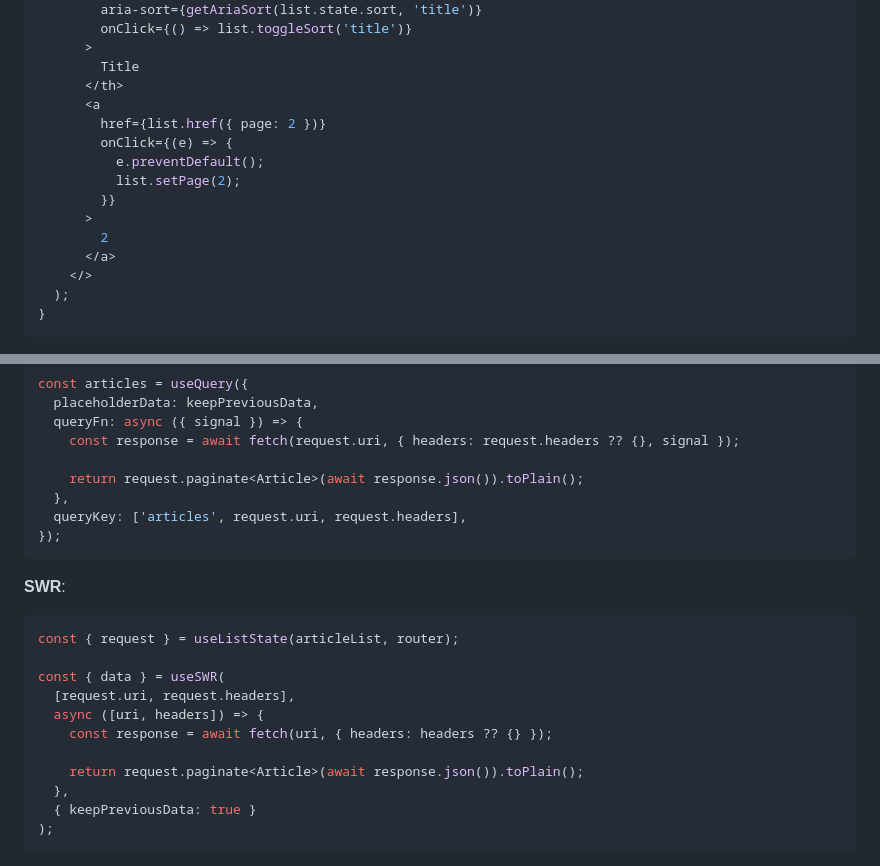
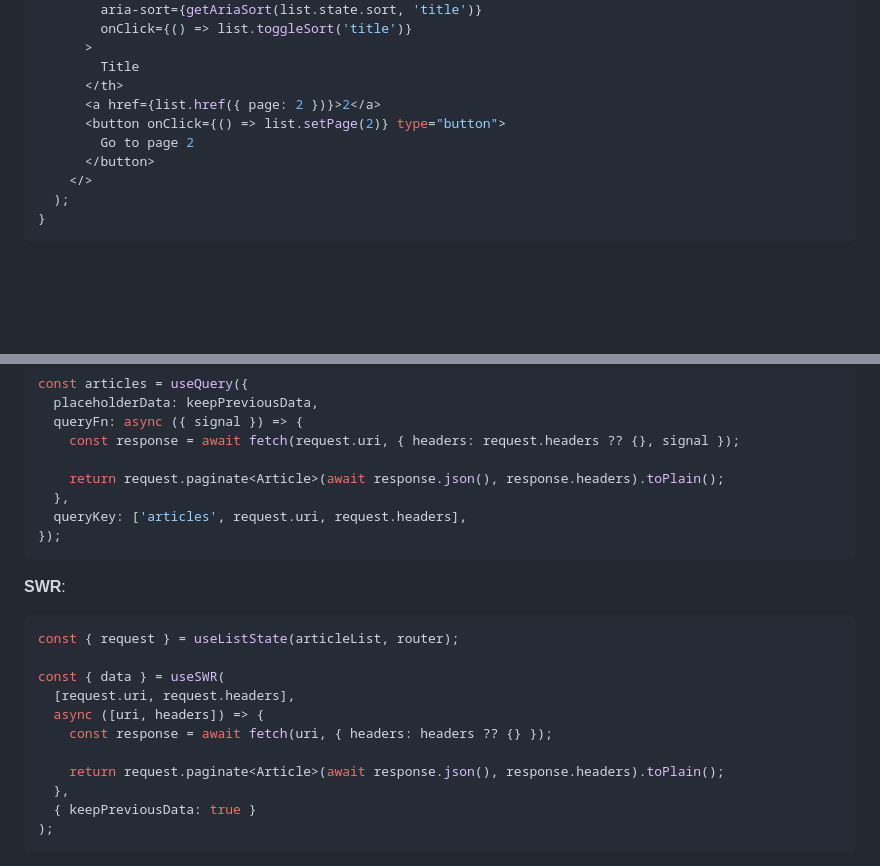
Before and after one commit to AndreaAlhena/qubeejs-react, a Markdown page: README.md, 2 parts joined by grey strips. Rendered like a GitHub page; blank space fills up the shorter version.

Commit message:
docs(readme): pass the response headers to paginate and keep the page link plain (#7)

```diff
--- a/README.md
+++ b/README.md
@@ -136,15 +136,10 @@ function Articles(): ReactElement {
       >
         Title
       </th>
-      <a
-        href={list.href({ page: 2 })}
-        onClick={(e) => {
-          e.preventDefault();
-          list.setPage(2);
-        }}
-      >
-        2
-      </a>
+      <a href={list.href({ page: 2 })}>2</a>
+      <button onClick={() => list.setPage(2)} type="button">
+        Go to page 2
+      </button>
     </>
   );
 }
@@ -247,7 +242,7 @@ const articles = useQuery({
   queryFn: async ({ signal }) => {
     const response = await fetch(request.uri, { headers: request.headers ?? {}, signal });
 
-    return request.paginate<Article>(await response.json()).toPlain();
+    return request.paginate<Article>(await response.json(), response.headers).toPlain();
   },
   queryKey: ['articles', request.uri, request.headers],
 });
@@ -263,7 +258,7 @@ const { data } = useSWR(
   async ([uri, headers]) => {
     const response = await fetch(uri, { headers: headers ?? {} });
 
-    return request.paginate<Article>(await response.json()).toPlain();
+    return request.paginate<Article>(await response.json(), response.headers).toPlain();
   },
   { keepPreviousData: true }
 );
```
